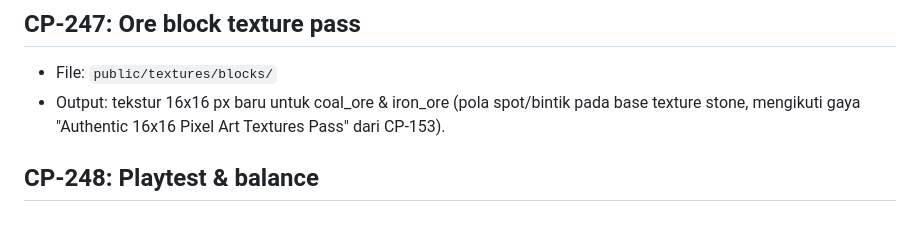
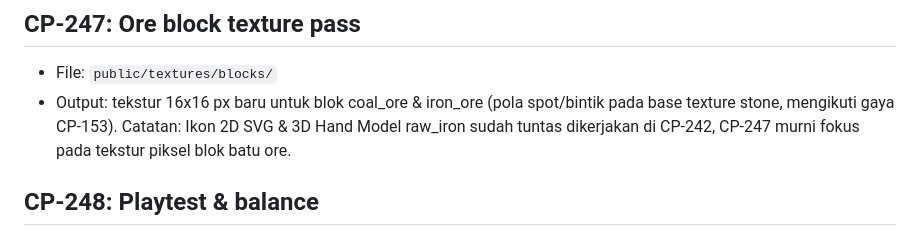
Before and after one commit to Gavinnaufal/minecraft-lite, a Markdown page: docs/13_PROMPT_AI_V3.md, the part around the change. Rendered like a GitHub page.

Commit message:
docs: clarify CP-247 scope to focus on block textures since raw_iron icon and hand model completed in CP-242

```diff
--- a/docs/13_PROMPT_AI_V3.md
+++ b/docs/13_PROMPT_AI_V3.md
@@ -39,7 +39,7 @@ Format mengikuti pola `09_PROMPT_AI_V2.md`: isi lengkap disediakan bertahap sesu
 
 ## CP-247: Ore block texture pass
 - File: `public/textures/blocks/`
-- Output: tekstur 16x16 px baru untuk coal_ore & iron_ore (pola spot/bintik pada base texture stone, mengikuti gaya "Authentic 16x16 Pixel Art Textures Pass" dari CP-153).
+- Output: tekstur 16x16 px baru untuk blok coal_ore & iron_ore (pola spot/bintik pada base texture stone, mengikuti gaya CP-153). Catatan: Ikon 2D SVG & 3D Hand Model raw_iron sudah tuntas dikerjakan di CP-242, CP-247 murni fokus pada tekstur piksel blok batu ore.
 
 ## CP-248: Playtest & balance
 - Output: laporan playtest rasio kemunculan ore per chunk pada beberapa seed berbeda, dokumentasikan hasil di file laporan terpisah (pola sama seperti `109_PROFILING.md`/`115_STRESS_TEST.md`).
```
